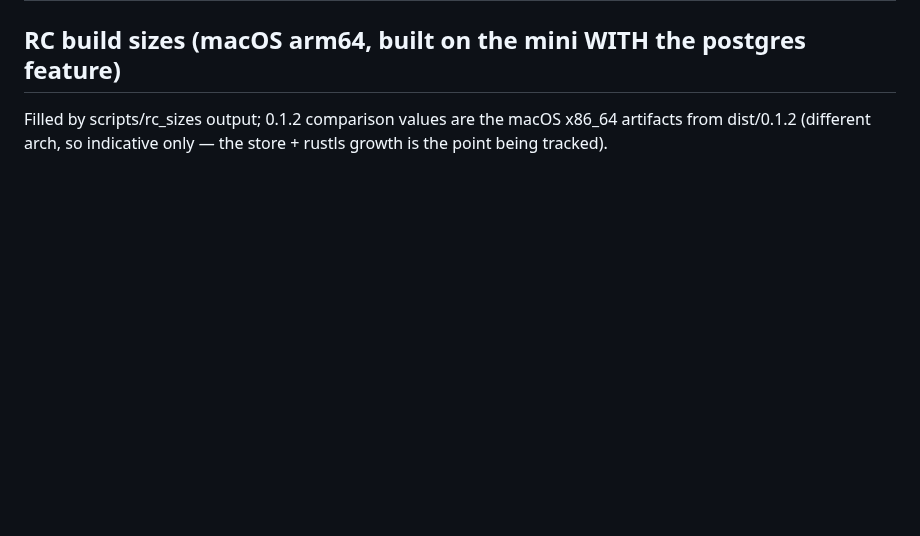
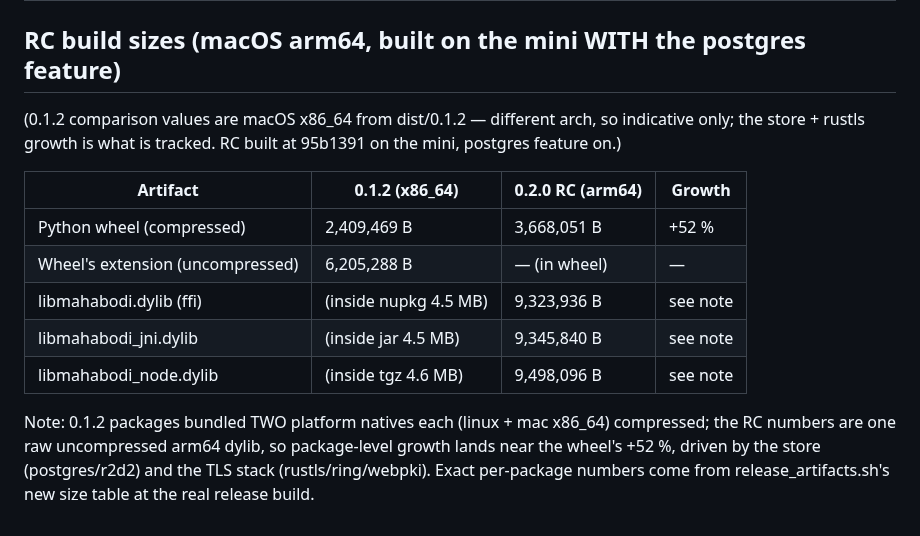
Before and after one commit to mahabodi/mahabodi, a Markdown page: RELEASE_0.2.0_CHECKLIST.md, the part around the change. Rendered like a GitHub page; blank space fills up the shorter version.

Commit message:
release checklist: RC size table (wheel +52%; raw arm64 dylibs ~9.3-9.5 MB with store+TLS), arch caveats stated
Co-Authored-By: Claude Fable 5 <noreply@anthropic.com>

```diff
--- a/RELEASE_0.2.0_CHECKLIST.md
+++ b/RELEASE_0.2.0_CHECKLIST.md
@@ -41,5 +41,18 @@ Everything below names its evidence commit on main.
 
 ## RC build sizes (macOS arm64, built on the mini WITH the postgres feature)
 
-Filled by scripts/rc_sizes output; 0.1.2 comparison values are the macOS x86_64 artifacts from dist/0.1.2
-(different arch, so indicative only — the store + rustls growth is the point being tracked).
+(0.1.2 comparison values are macOS x86_64 from dist/0.1.2 — different arch, so indicative only; the store +
+rustls growth is what is tracked. RC built at 95b1391 on the mini, postgres feature on.)
+
+| Artifact | 0.1.2 (x86_64) | 0.2.0 RC (arm64) | Growth |
+|---|---|---|---|
+| Python wheel (compressed) | 2,409,469 B | 3,668,051 B | +52 % |
+| Wheel's extension (uncompressed) | 6,205,288 B | — (in wheel) | — |
+| libmahabodi.dylib (ffi) | (inside nupkg 4.5 MB) | 9,323,936 B | see note |
+| libmahabodi_jni.dylib | (inside jar 4.5 MB) | 9,345,840 B | see note |
+| libmahabodi_node.dylib | (inside tgz 4.6 MB) | 9,498,096 B | see note |
+
+Note: 0.1.2 packages bundled TWO platform natives each (linux + mac x86_64) compressed; the RC numbers are one
+raw uncompressed arm64 dylib, so package-level growth lands near the wheel's +52 %, driven by the store
+(postgres/r2d2) and the TLS stack (rustls/ring/webpki). Exact per-package numbers come from
+release_artifacts.sh's new size table at the real release build.
```
